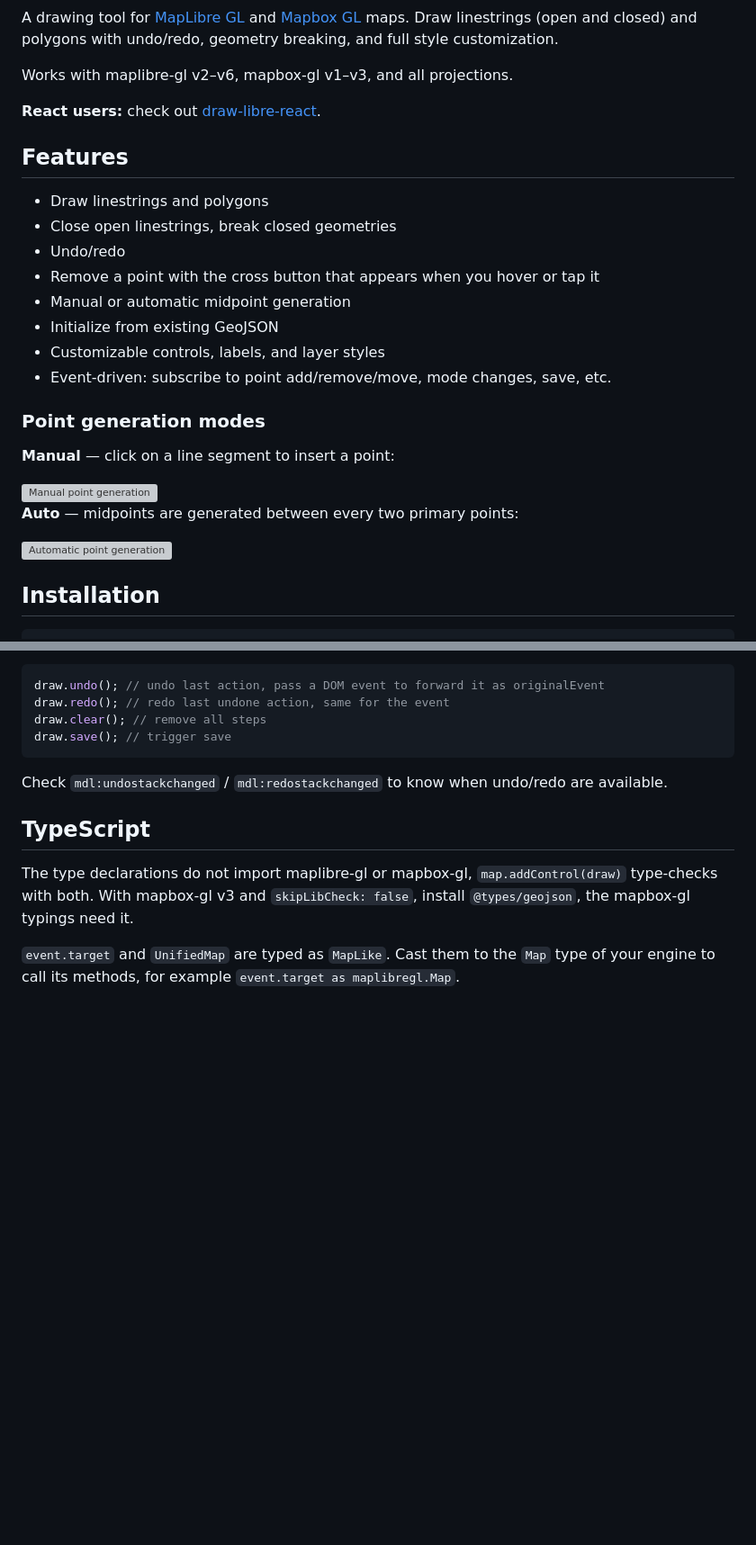
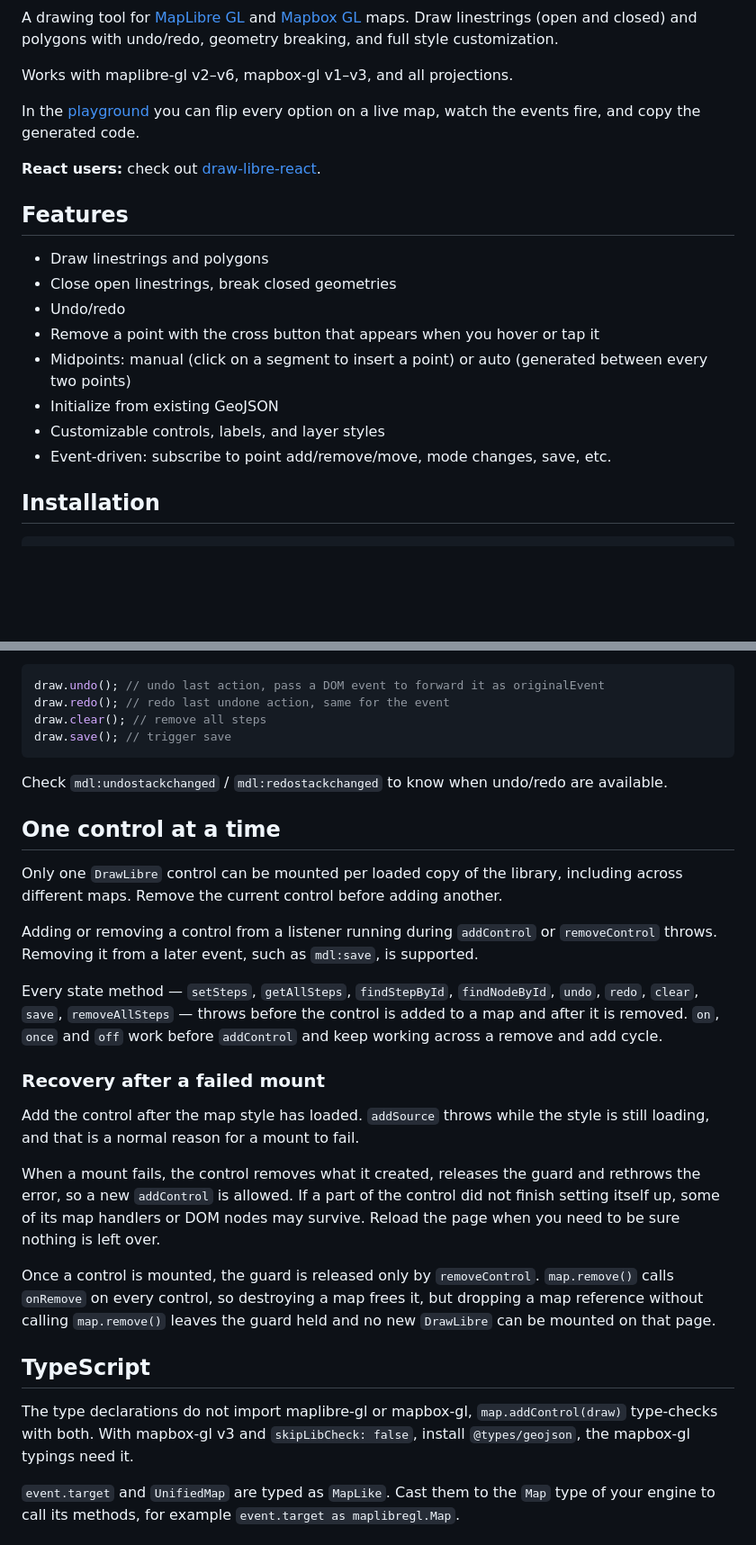
Before and after one commit to UsikianLevon/draw-libre, a Markdown page: README.md, 2 parts joined by grey strips. Shown at 90% size. Rendered like a GitHub page; blank space fills up the shorter version; grey boxes are pictures that could not be loaded.

```diff
--- a/README.md
+++ b/README.md
@@ -3,6 +5,8 @@
 A drawing tool for [MapLibre GL](https://maplibre.org/) and [Mapbox GL](https://docs.mapbox.com/mapbox-gl-js/) maps. Draw linestrings (open and closed) and polygons with undo/redo, geometry breaking, and full style customization.
 
 Works with maplibre-gl v2–v6, mapbox-gl v1–v3, and all projections.
+
+In the [playground](https://www.drawlibre.dev/) you can flip every option on a live map, watch the events fire, and copy the generated code.
 
 **React users:** check out [draw-libre-react](https://github.com/UsikianLevon/draw-libre-react).
 
@@ -12,20 +16,10 @@ Works with maplibre-gl v2–v6, mapbox-gl v1–v3, and all projections.
 - Close open linestrings, break closed geometries
 - Undo/redo
 - Remove a point with the cross button that appears when you hover or tap it
-- Manual or automatic midpoint generation
+- Midpoints: manual (click on a segment to insert a point) or auto (generated between every two points)
 - Initialize from existing GeoJSON
 - Customizable controls, labels, and layer styles
 - Event-driven: subscribe to point add/remove/move, mode changes, save, etc.
-
-### Point generation modes
-
-**Manual** — click on a line segment to insert a point:
-
-<img src="https://i.giphy.com/media/v1.Y2lkPTc5MGI3NjExaDZscnowMHNndmtiZzcwb3Bvc2Y2b29qbHdndndndGE3Mzk5Z2Q0cSZlcD12MV9pbnRlcm5hbF9naWZfYnlfaWQmY3Q9Zw/m6lig0ZCfL45FZQo7b/giphy.gif" width="800" alt="Manual point generation">
-
-**Auto** — midpoints are generated between every two primary points:
-
-<img src="https://media2.giphy.com/media/v1.Y2lkPTc5MGI3NjExY2VieG1rd3ZkaWt5azVhYWpqaWEwZnVybGdjYW90d2xwNWwzeWtzayZlcD12MV9pbnRlcm5hbF9naWZfYnlfaWQmY3Q9Zw/6ohjkf9L1NWUESTaQA/giphy.gif" width="800" alt="Automatic point generation">
 
 ## Installation
 
@@ -206,6 +200,31 @@ draw.save(); // trigger save
 
 Check `mdl:undostackchanged` / `mdl:redostackchanged` to know when undo/redo are available.
 
+## One control at a time
+
+Only one `DrawLibre` control can be mounted per loaded copy of the library, including across different maps.
+Remove the current control before adding another.
+
+Adding or removing a control from a listener running during `addControl` or `removeControl` throws.
+Removing it from a later event, such as `mdl:save`, is supported.
+
+Every state method — `setSteps`, `getAllSteps`, `findStepById`, `findNodeById`, `undo`, `redo`, `clear`,
+`save`, `removeAllSteps` — throws before the control is added to a map and after it is removed. `on`, `once`
+and `off` work before `addControl` and keep working across a remove and add cycle.
+
+### Recovery after a failed mount
+
+Add the control after the map style has loaded. `addSource` throws while the style is still loading, and that
+is a normal reason for a mount to fail.
+
+When a mount fails, the control removes what it created, releases the guard and rethrows the error, so a new
+`addControl` is allowed. If a part of the control did not finish setting itself up, some of its map handlers or
+DOM nodes may survive. Reload the page when you need to be sure nothing is left over.
+
+Once a control is mounted, the guard is released only by `removeControl`. `map.remove()` calls `onRemove` on
+every control, so destroying a map frees it, but dropping a map reference without calling `map.remove()` leaves
+the guard held and no new `DrawLibre` can be mounted on that page.
+
 ## TypeScript
 
 The type declarations do not import maplibre-gl or mapbox-gl, `map.addControl(draw)` type-checks with both. With mapbox-gl v3 and `skipLibCheck: false`, install `@types/geojson`, the mapbox-gl typings need it.
```
Also changed, not shown: other parts of README.md (+3 -1 lines).
